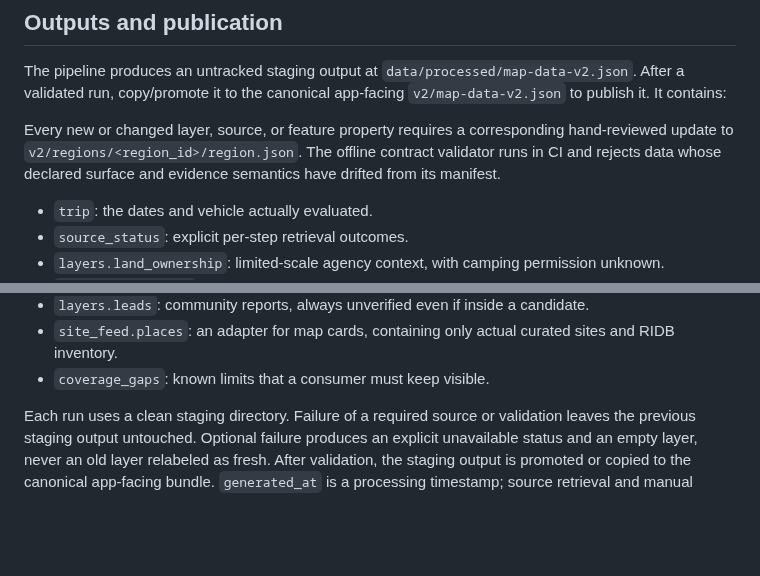
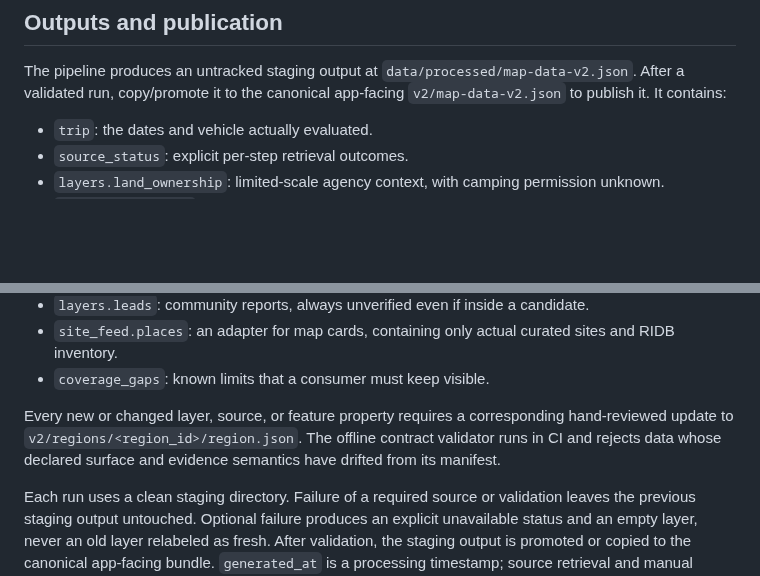
Before and after one commit to k-kopacek/ohvernight, a Markdown page: v2/pipeline/README.md, 2 parts joined by grey strips. GitHub-like rendering; blank space fills up the shorter version.

Commit message:
docs: carry the full normative contract text

```diff
--- a/v2/pipeline/README.md
+++ b/v2/pipeline/README.md
@@ -25,8 +25,6 @@ To ingest developed camping inventory, provide `RIDB_API_KEY` in your environmen
 
 The pipeline produces an untracked staging output at `data/processed/map-data-v2.json`. After a validated run, copy/promote it to the canonical app-facing `v2/map-data-v2.json` to publish it. It contains:
 
-Every new or changed layer, source, or feature property requires a corresponding hand-reviewed update to `v2/regions/<region_id>/region.json`. The offline contract validator runs in CI and rejects data whose declared surface and evidence semantics have drifted from its manifest.
-
 - `trip`: the dates and vehicle actually evaluated.
 - `source_status`: explicit per-step retrieval outcomes.
 - `layers.land_ownership`: limited-scale agency context, with camping permission unknown.
@@ -40,6 +38,8 @@ Every new or changed layer, source, or feature property requires a corresponding
 - `layers.leads`: community reports, always unverified even if inside a candidate.
 - `site_feed.places`: an adapter for map cards, containing only actual curated sites and RIDB inventory.
 - `coverage_gaps`: known limits that a consumer must keep visible.
+
+Every new or changed layer, source, or feature property requires a corresponding hand-reviewed update to `v2/regions/<region_id>/region.json`. The offline contract validator runs in CI and rejects data whose declared surface and evidence semantics have drifted from its manifest.
 
 Each run uses a clean staging directory. Failure of a required source or validation leaves the previous staging output untouched. Optional failure produces an explicit unavailable status and an empty layer, never an old layer relabeled as fresh. After validation, the staging output is promoted or copied to the canonical app-facing bundle. `generated_at` is a processing timestamp; source retrieval and manual verification have separate timestamps.
 
```
Also changed, not shown: 1 other file.
